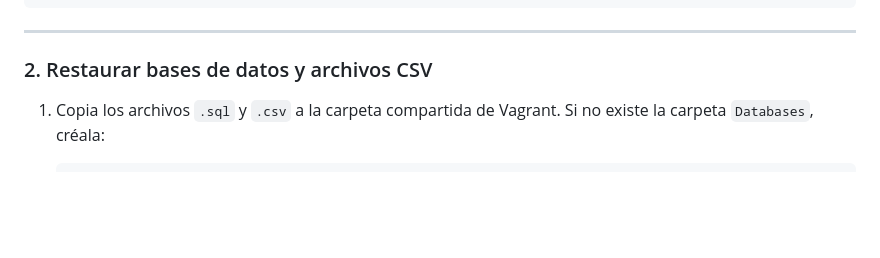
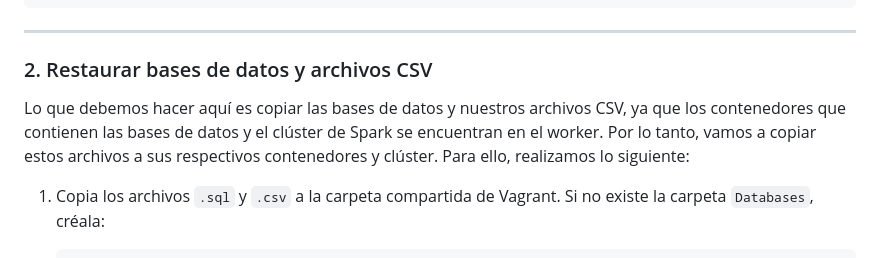
Before and after one commit to JuanHoyos329/AutoMarketUao, a Markdown page: README.md, the part around the change. Rendered like a GitHub page; blank space fills up the shorter version.

```diff
--- a/README.md
+++ b/README.md
@@ -45,6 +45,10 @@ docker stack deploy -c docker-stack.yml automarketuao
 ---
 
 ### 2. Restaurar bases de datos y archivos CSV
+
+Lo que debemos hacer aquí es copiar las bases de datos y nuestros archivos CSV, ya que los contenedores que
+contienen las bases de datos y el clúster de Spark se encuentran en el worker.
+Por lo tanto, vamos a copiar estos archivos a sus respectivos contenedores y clúster. Para ello, realizamos lo siguiente:
 
 1. Copia los archivos `.sql` y `.csv` a la carpeta compartida de Vagrant.
    Si no existe la carpeta `Databases`, créala:
```
